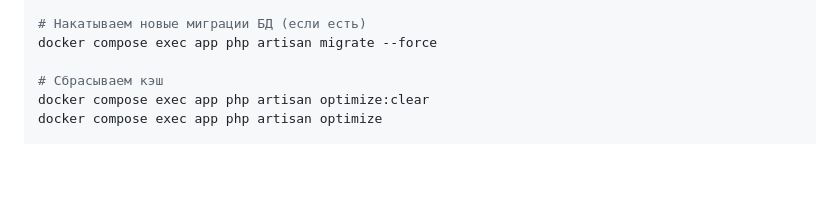
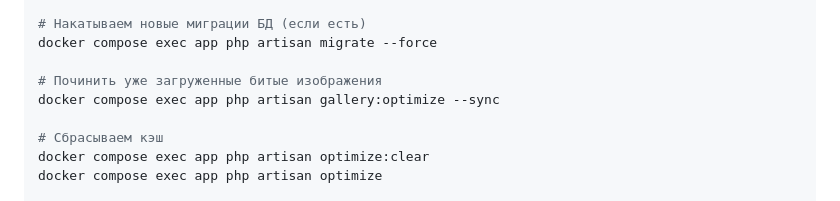
Before and after one commit to AlxPle/Dekoservice, a Markdown page: DEPLOY_CADDY_STEPS.md, the part around the change. Drawn GitHub-style; blank space fills up the shorter version.

Commit message:
add setup optimiter for img

```diff
--- a/DEPLOY_CADDY_STEPS.md
+++ b/DEPLOY_CADDY_STEPS.md
@@ -181,6 +181,9 @@ docker compose up -d
 # Накатываем новые миграции БД (если есть)
 docker compose exec app php artisan migrate --force
 
+# Починить уже загруженные битые изображения
+docker compose exec app php artisan gallery:optimize --sync
+
 # Сбрасываем кэш
 docker compose exec app php artisan optimize:clear
 docker compose exec app php artisan optimize
```
